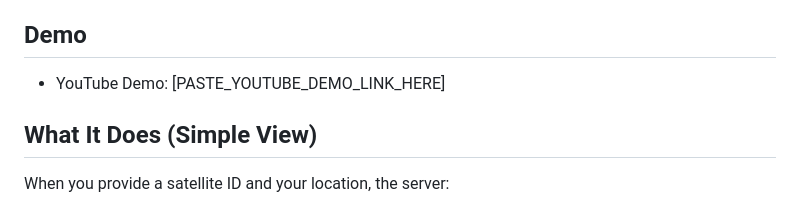
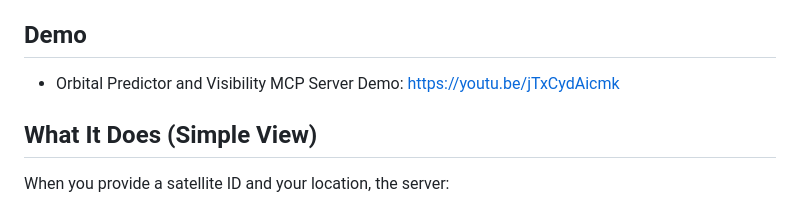
Before and after one commit to rohankumar-tsai-learning/eag-v3, a Markdown page: README.md, the part around the change. Drawn GitHub-style.

Commit message:
Update README.md
Added Youtube demo link.

```diff
--- a/README.md
+++ b/README.md
@@ -8,7 +8,7 @@ It uses live orbital data and astronomy calculations to return a clear yes or no
 
 ## Demo
 
-- YouTube Demo: [PASTE_YOUTUBE_DEMO_LINK_HERE]
+- Orbital Predictor and Visibility MCP Server Demo: [https://youtu.be/jTxCydAicmk](https://youtu.be/jTxCydAicmk)
 
 ## What It Does (Simple View)
 
```
